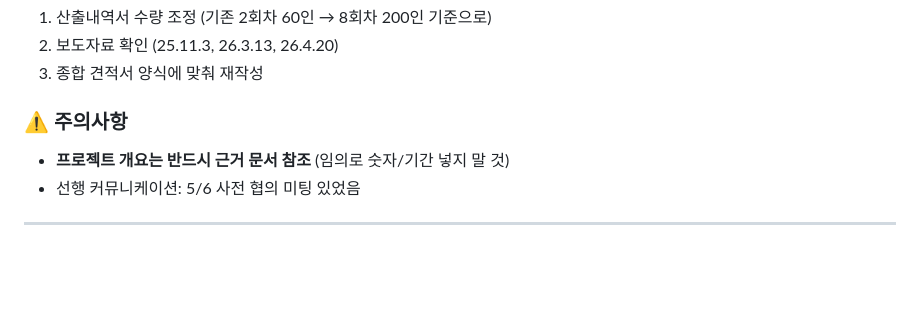
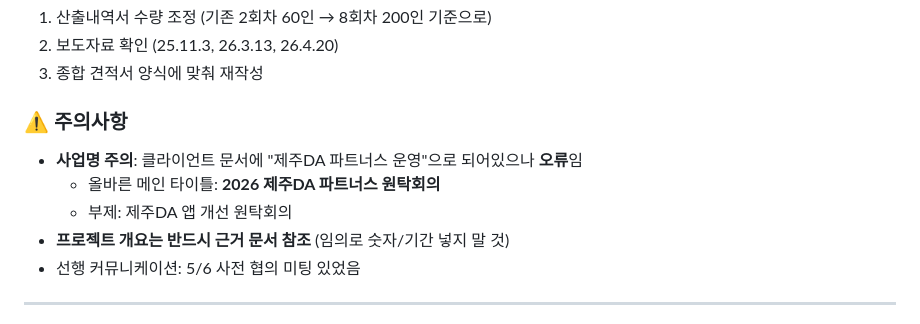
Before and after one commit to playinthesky/fkf, a Markdown page: CLAUDE.md, the part around the change. Rendered like a GitHub page; blank space fills up the shorter version.

Commit message:
docs: 사업명 주의사항 추가 - 클라이언트 문서 오류 표기
https://claude.ai/code/session_015aQuQjuQ6oWRpYWchBNnoc

```diff
--- a/CLAUDE.md
+++ b/CLAUDE.md
@@ -27,6 +27,9 @@
 3. 종합 견적서 양식에 맞춰 재작성
 
 ### ⚠️ 주의사항
+- **사업명 주의**: 클라이언트 문서에 "제주DA 파트너스 운영"으로 되어있으나 **오류**임
+  - 올바른 메인 타이틀: **2026 제주DA 파트너스 원탁회의**
+  - 부제: 제주DA 앱 개선 원탁회의
 - **프로젝트 개요는 반드시 근거 문서 참조** (임의로 숫자/기간 넣지 말 것)
 - 선행 커뮤니케이션: 5/6 사전 협의 미팅 있었음
 
```
